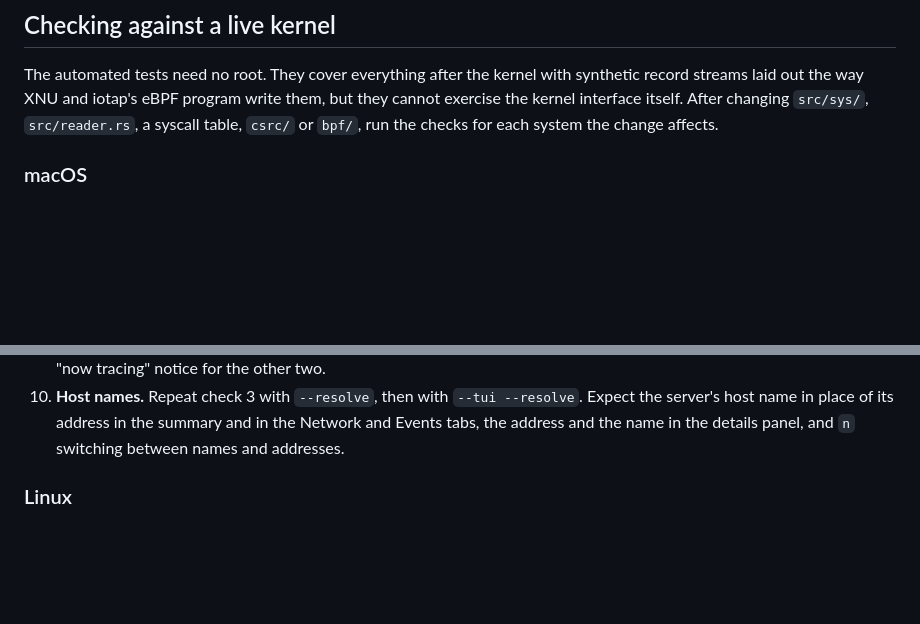
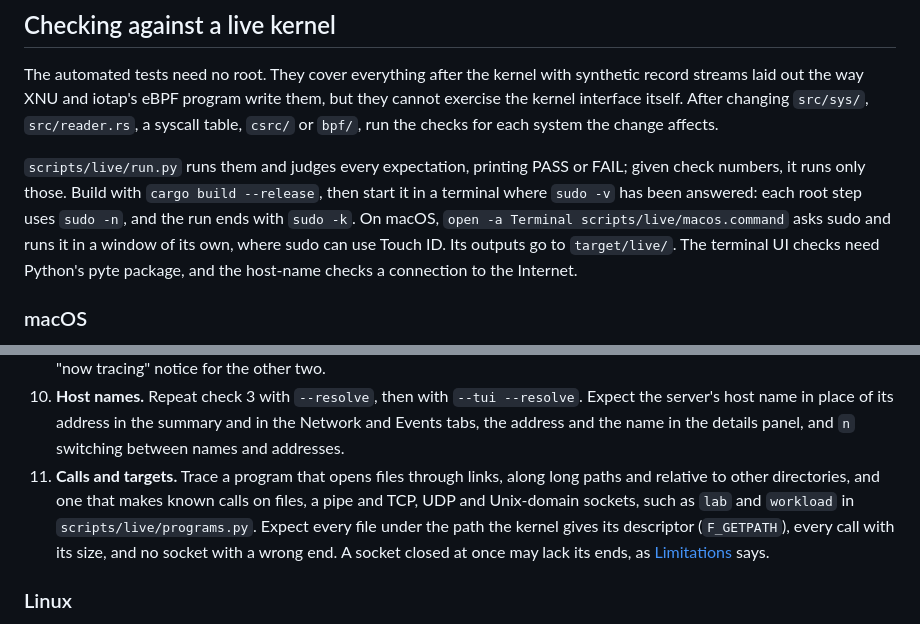
Before and after one commit to rath/iotap, a Markdown page: README.md, 2 parts joined by grey strips. Rendered like a GitHub page; blank space fills up the shorter version.

```diff
--- a/README.md
+++ b/README.md
@@ -383,6 +383,13 @@ streams laid out the way XNU and iotap's eBPF program write them, but they canno
 kernel interface itself. After changing `src/sys/`, `src/reader.rs`, a syscall table, `csrc/` or
 `bpf/`, run the checks for each system the change affects.
 
+`scripts/live/run.py` runs them and judges every expectation, printing PASS or FAIL; given check
+numbers, it runs only those. Build with `cargo build --release`, then start it in a terminal
+where `sudo -v` has been answered: each root step uses `sudo -n`, and the run ends with
+`sudo -k`. On macOS, `open -a Terminal scripts/live/macos.command` asks sudo and runs it in a
+window of its own, where sudo can use Touch ID. Its outputs go to `target/live/`. The terminal UI
+checks need Python's pyte package, and the host-name checks a connection to the Internet.
+
 ### macOS
 
 1. **Writes to a file.** Run `yes > /dev/null &` and then `sudo ./target/release/iotap $!`. Expect
@@ -415,6 +422,12 @@ kernel interface itself. After changing `src/sys/`, `src/reader.rs`, a syscall t
     server's host name in place of its address in the summary and in the Network and Events tabs,
     the address and the name in the details panel, and `n` switching between names and
     addresses.
+11. **Calls and targets.** Trace a program that opens files through links, along long paths and
+    relative to other directories, and one that makes known calls on files, a pipe and TCP, UDP
+    and Unix-domain sockets, such as `lab` and `workload` in `scripts/live/programs.py`. Expect
+    every file under the path the kernel gives its descriptor (`F_GETPATH`), every call with its
+    size, and no socket with a wrong end. A socket closed at once may lack its ends, as
+    [Limitations](#limitations) says.
 
 ### Linux
 
```
Also changed, not shown: AGENTS.md (+45 -44 lines).
